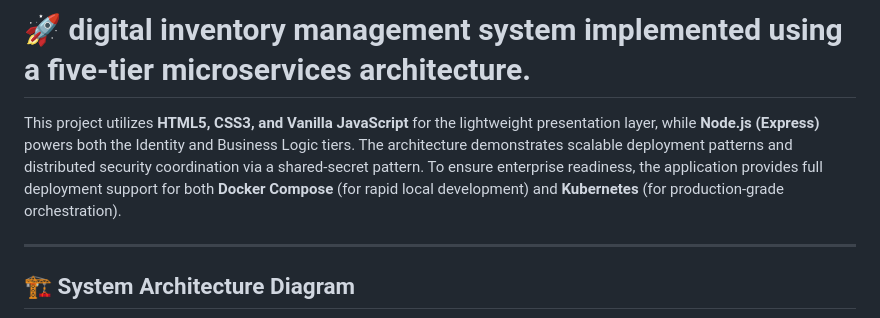
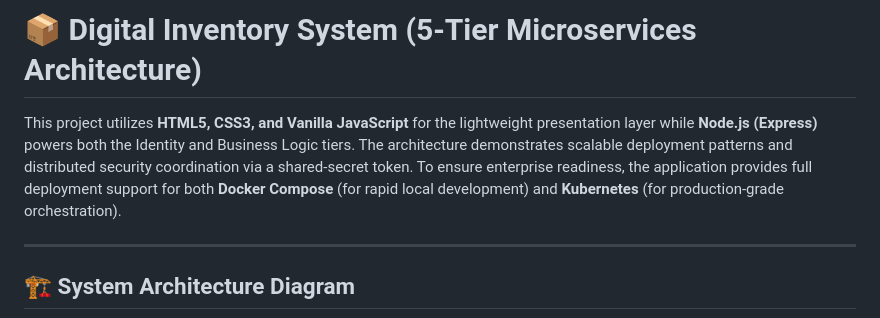
Before and after one commit to kabbo06/dg-inventory, a Markdown page: README.md, the part around the change. GitHub-like rendering.

Commit message:
Revise README title and enhance project description
Updated the project title and improved the description for clarity.

```diff
--- a/README.md
+++ b/README.md
@@ -1,6 +1,6 @@
-# 🚀 digital inventory management system implemented using a **five-tier microservices architecture**.
+# 📦 Digital Inventory System **(5-Tier Microservices Architecture)**
 
-This project utilizes **HTML5, CSS3, and Vanilla JavaScript** for the lightweight presentation layer, while **Node.js (Express)** powers both the Identity and Business Logic tiers. The architecture demonstrates scalable deployment patterns and distributed security coordination via a shared-secret pattern. To ensure enterprise readiness, the application provides full deployment support for both **Docker Compose** (for rapid local development) and **Kubernetes** (for production-grade orchestration).
+This project utilizes **HTML5, CSS3, and Vanilla JavaScript** for the lightweight presentation layer while **Node.js (Express)** powers both the Identity and Business Logic tiers. The architecture demonstrates scalable deployment patterns and distributed security coordination via a shared-secret token. To ensure enterprise readiness, the application provides full deployment support for both **Docker Compose** (for rapid local development) and **Kubernetes** (for production-grade orchestration).
 
 ---
 
```
